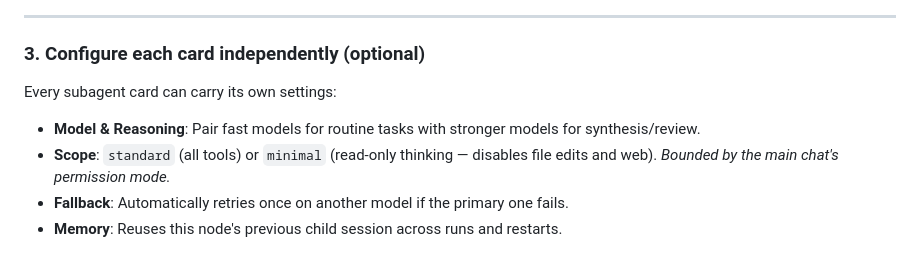
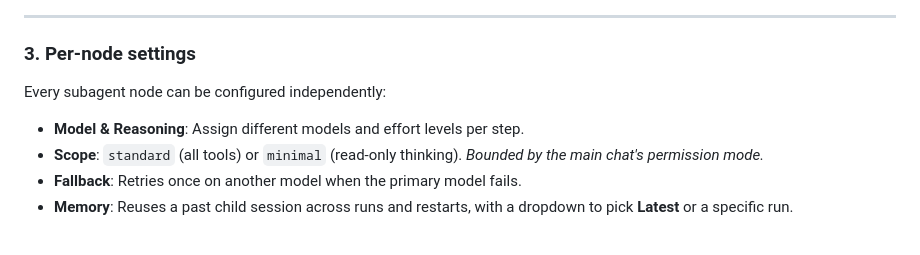
Before and after one commit to Wasabi2575/dsh-workflow-canvas, a Markdown page: README.md, the part around one of its changes. GitHub-like rendering.

```diff
--- a/README.md
+++ b/README.md
@@ -59,13 +63,13 @@ Dot colour is the channel type — **only matching colours connect**:
 
 ---
 
-### 3. Configure each card independently (optional)
+### 3. Per-node settings
 
-Every subagent card can carry its own settings:
-- **Model & Reasoning**: Pair fast models for routine tasks with stronger models for synthesis/review.
-- **Scope**: `standard` (all tools) or `minimal` (read-only thinking — disables file edits and web). *Bounded by the main chat's permission mode.*
-- **Fallback**: Automatically retries once on another model if the primary one fails.
-- **Memory**: Reuses this node's previous child session across runs and restarts.
+Every subagent node can be configured independently:
+- **Model & Reasoning**: Assign different models and effort levels per step.
+- **Scope**: `standard` (all tools) or `minimal` (read-only thinking). *Bounded by the main chat's permission mode.*
+- **Fallback**: Retries once on another model when the primary model fails.
+- **Memory**: Reuses a past child session across runs and restarts, with a dropdown to pick **Latest** or a specific run.
 
 ![Configure model, reasoning, scope, fallback and memory per node](docs/images/node-config.gif)
 
```
Also changed, not shown: other parts of README.md (+26 -22 lines), README.zh.md (+31 -27 lines), docs/images/node-entry-en.png (added), docs/images/node-entry-zh.png (added), docs/images/node-lead-en.png (added), docs/images/node-lead-zh.png (added), docs/images/node-subagent-en.png (added), docs/images/node-subagent-zh.png (added), 4 other files.
